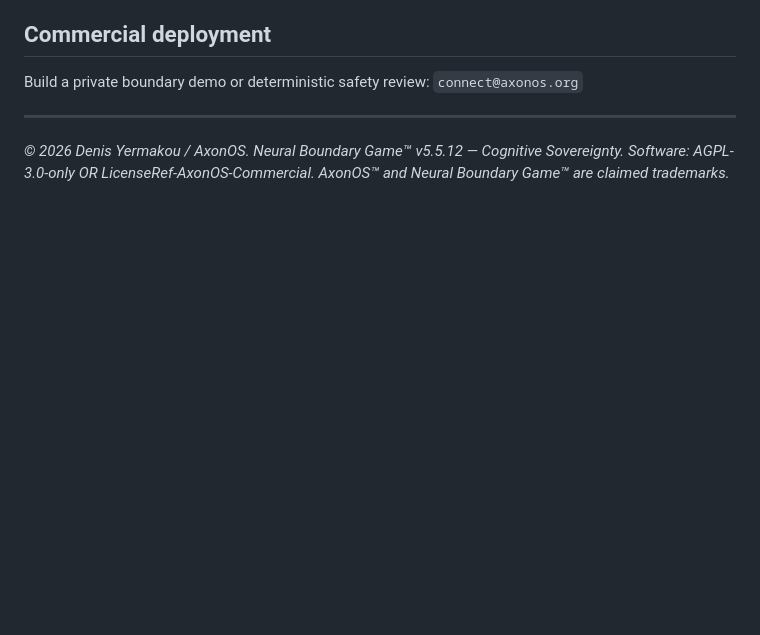
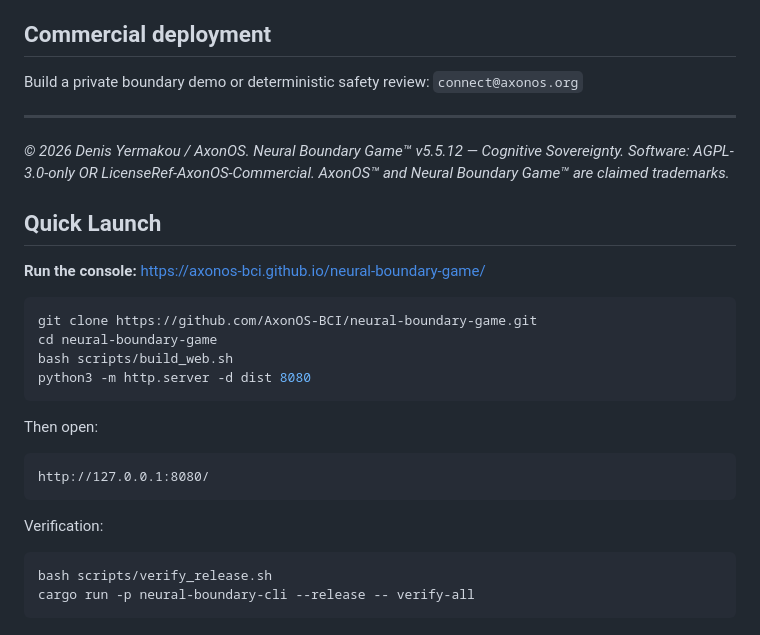
Before and after one commit to AxonOS-BCI/neural-boundary-game, a Markdown page: README.md, the part around the change. GitHub-like rendering; blank space fills up the shorter version.

Commit message:
docs: restore Quick Launch in README

````diff
--- a/README.md
+++ b/README.md
@@ -109,3 +109,27 @@ Build a private boundary demo or deterministic safety review: `connect@axonos.or
 *© 2026 Denis Yermakou / AxonOS. Neural Boundary Game™ v5.5.12 — Cognitive Sovereignty.*
 *Software: AGPL-3.0-only OR LicenseRef-AxonOS-Commercial.*
 *AxonOS™ and Neural Boundary Game™ are claimed trademarks.*
+
+## Quick Launch
+
+**Run the console:** https://axonos-bci.github.io/neural-boundary-game/
+
+```bash
+git clone https://github.com/AxonOS-BCI/neural-boundary-game.git
+cd neural-boundary-game
+bash scripts/build_web.sh
+python3 -m http.server -d dist 8080
+```
+
+Then open:
+
+```text
+http://127.0.0.1:8080/
+```
+
+Verification:
+
+```bash
+bash scripts/verify_release.sh
+cargo run -p neural-boundary-cli --release -- verify-all
+```
````
